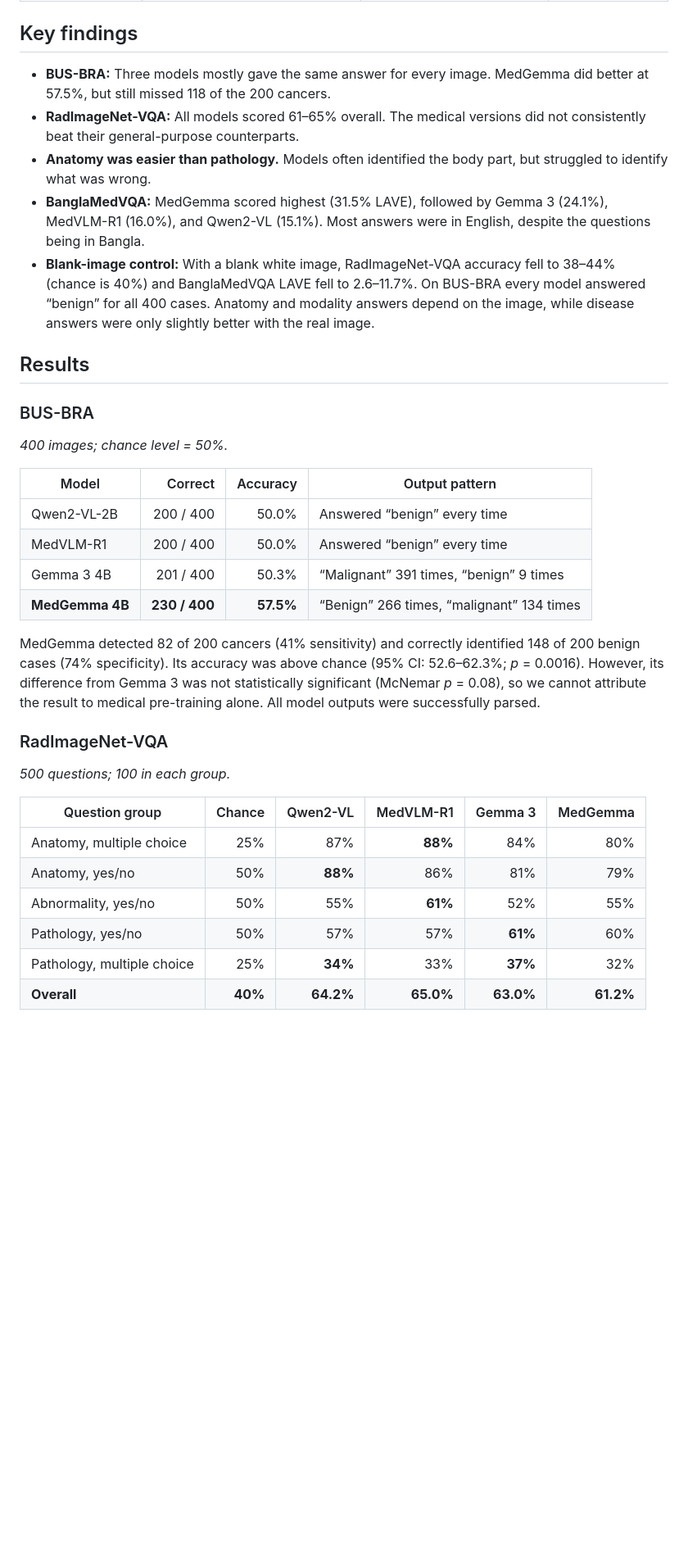
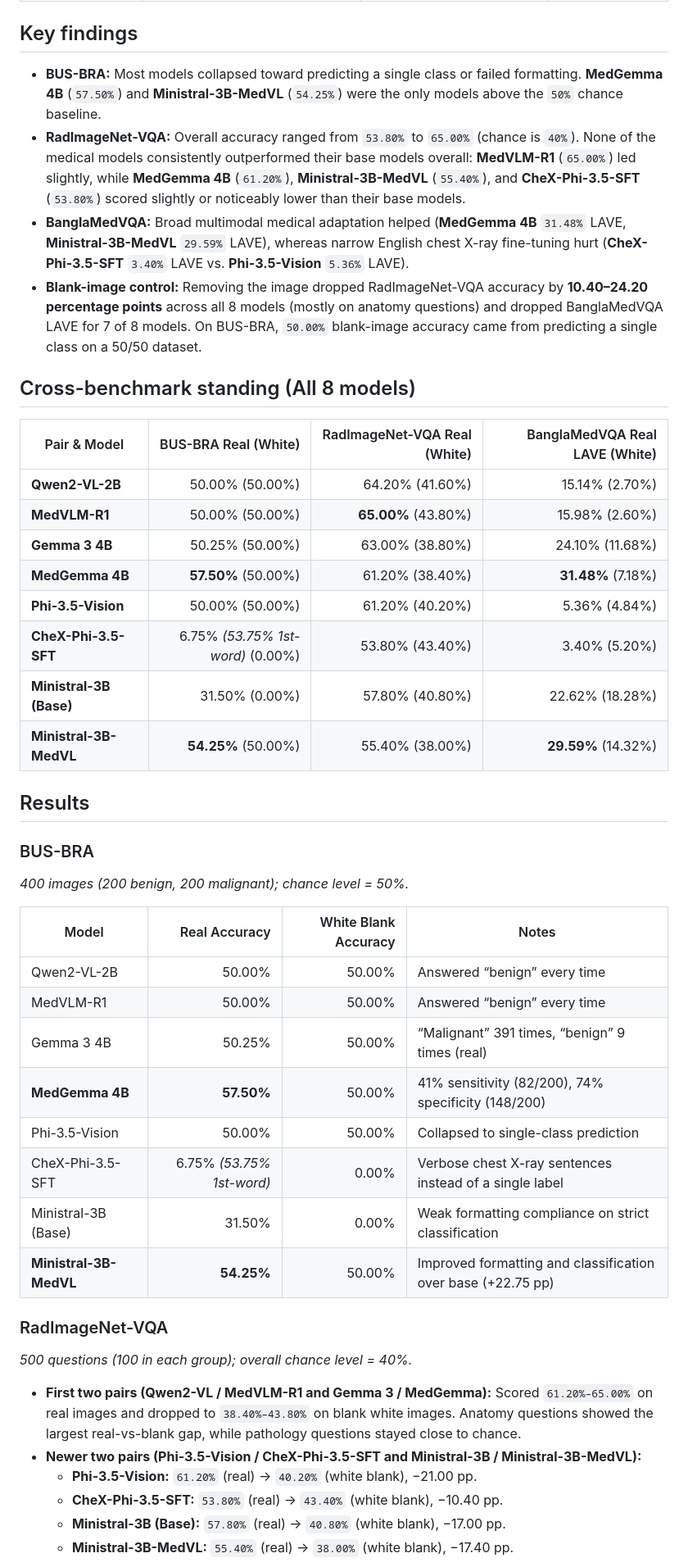
Before and after one commit to Monajir/Zero-Shot-VLM-Benchmark-on-BUS-BRA-and-RadImageNet-VQA, a Markdown page: README.md, the part around one of its changes. Shown at 82% size. Rendered like a GitHub page; blank space fills up the shorter version.

```diff
--- a/README.md
+++ b/README.md
@@ -17,37 +19,49 @@ We compared two model pairs across three datasets.
 
 ## Key findings
 
-- **BUS-BRA:** Three models mostly gave the same answer for every image. MedGemma did better at 57.5%, but still missed 118 of the 200 cancers.
-- **RadImageNet-VQA:** All models scored 61–65% overall. The medical versions did not consistently beat their general-purpose counterparts.
-- **Anatomy was easier than pathology.** Models often identified the body part, but struggled to identify what was wrong.
-- **BanglaMedVQA:** MedGemma scored highest (31.5% LAVE), followed by Gemma 3 (24.1%), MedVLM-R1 (16.0%), and Qwen2-VL (15.1%). Most answers were in English, despite the questions being in Bangla.
-- **Blank-image control:** With a blank white image, RadImageNet-VQA accuracy fell to 38–44% (chance is 40%) and BanglaMedVQA LAVE fell to 2.6–11.7%. On BUS-BRA every model answered “benign” for all 400 cases. Anatomy and modality answers depend on the image, while disease answers were only slightly better with the real image.
+- **BUS-BRA:** Most models collapsed toward predicting a single class or failed formatting. **MedGemma 4B** (`57.50%`) and **Ministral-3B-MedVL** (`54.25%`) were the only models above the `50%` chance baseline.
+- **RadImageNet-VQA:** Overall accuracy ranged from `53.80%` to `65.00%` (chance is `40%`). None of the medical models consistently outperformed their base models overall: **MedVLM-R1** (`65.00%`) led slightly, while **MedGemma 4B** (`61.20%`), **Ministral-3B-MedVL** (`55.40%`), and **CheX-Phi-3.5-SFT** (`53.80%`) scored slightly or noticeably lower than their base models.
+- **BanglaMedVQA:** Broad multimodal medical adaptation helped (**MedGemma 4B** `31.48%` LAVE, **Ministral-3B-MedVL** `29.59%` LAVE), whereas narrow English chest X-ray fine-tuning hurt (**CheX-Phi-3.5-SFT** `3.40%` LAVE vs. **Phi-3.5-Vision** `5.36%` LAVE).
+- **Blank-image control:** Removing the image dropped RadImageNet-VQA accuracy by **10.40–24.20 percentage points** across all 8 models (mostly on anatomy questions) and dropped BanglaMedVQA LAVE for 7 of 8 models. On BUS-BRA, `50.00%` blank-image accuracy came from predicting a single class on a 50/50 dataset.
+
+## Cross-benchmark standing (All 8 models)
+
+| Pair & Model | BUS-BRA Real (White) | RadImageNet-VQA Real (White) | BanglaMedVQA Real LAVE (White) |
+|---|---:|---:|---:|
+| **Qwen2-VL-2B** | 50.00% (50.00%) | 64.20% (41.60%) | 15.14% (2.70%) |
+| **MedVLM-R1** | 50.00% (50.00%) | **65.00%** (43.80%) | 15.98% (2.60%) |
+| **Gemma 3 4B** | 50.25% (50.00%) | 63.00% (38.80%) | 24.10% (11.68%) |
+| **MedGemma 4B** | **57.50%** (50.00%) | 61.20% (38.40%) | **31.48%** (7.18%) |
+| **Phi-3.5-Vision** | 50.00% (50.00%) | 61.20% (40.20%) | 5.36% (4.84%) |
+| **CheX-Phi-3.5-SFT** | 6.75% *(53.75% 1st-word)* (0.00%) | 53.80% (43.40%) | 3.40% (5.20%) |
+| **Ministral-3B (Base)** | 31.50% (0.00%) | 57.80% (40.80%) | 22.62% (18.28%) |
+| **Ministral-3B-MedVL** | **54.25%** (50.00%) | 55.40% (38.00%) | **29.59%** (14.32%) |
 
 ## Results
 
 ### BUS-BRA
 
-*400 images; chance level = 50%.*
+*400 images (200 benign, 200 malignant); chance level = 50%.*
 
-| Model | Correct | Accuracy | Output pattern |
+| Model | Real Accuracy | White Blank Accuracy | Notes |
 |---|---:|---:|---|
-| Qwen2-VL-2B | 200 / 400 | 50.0% | Answered “benign” every time |
-| MedVLM-R1 | 200 / 400 | 50.0% | Answered “benign” every time |
-| Gemma 3 4B | 201 / 400 | 50.3% | “Malignant” 391 times, “benign” 9 times |
-| **MedGemma 4B** | **230 / 400** | **57.5%** | “Benign” 266 times, “malignant” 134 times |
-
-MedGemma detected 82 of 200 cancers (41% sensitivity) and correctly identified 148 of 200 benign cases (74% specificity). Its accuracy was above chance (95% CI: 52.6–62.3%; *p* = 0.0016). However, its difference from Gemma 3 was not statistically significant (McNemar *p* = 0.08), so we cannot attribute the result to medical pre-training alone. All model outputs were successfully parsed.
+| Qwen2-VL-2B | 50.00% | 50.00% | Answered “benign” every time |
+| MedVLM-R1 | 50.00% | 50.00% | Answered “benign” every time |
+| Gemma 3 4B | 50.25% | 50.00% | “Malignant” 391 times, “benign” 9 times (real) |
+| **MedGemma 4B** | **57.50%** | 50.00% | 41% sensitivity (82/200), 74% specificity (148/200) |
+| Phi-3.5-Vision | 50.00% | 50.00% | Collapsed to single-class prediction |
+| CheX-Phi-3.5-SFT | 6.75% *(53.75% 1st-word)* | 0.00% | Verbose chest X-ray sentences instead of a single label |
+| Ministral-3B (Base) | 31.50% | 0.00% | Weak formatting compliance on strict classification |
+| **Ministral-3B-MedVL** | **54.25%** | 50.00% | Improved formatting and classification over base (+22.75 pp) |
 
 ### RadImageNet-VQA
 
-*500 questions; 100 in each group.*
+*500 questions (100 in each group); overall chance level = 40%.*
 
-| Question group | Chance | Qwen2-VL | MedVLM-R1 | Gemma 3 | MedGemma |
-|---|---:|---:|---:|---:|---:|
-| Anatomy, multiple choice | 25% | 87% | **88%** | 84% | 80% |
-| Anatomy, yes/no | 50% | **88%** | 86% | 81% | 79% |
-| Abnormality, yes/no | 50% | 55% | **61%** | 52% | 55% |
-| Pathology, yes/no | 50% | 57% | 57% | **61%** | 60% |
-| Pathology, multiple choice | 25% | **34%** | 33% | **37%** | 32% |
-| **Overall** | **40%** | **64.2%** | **65.0%** | **63.0%** | **61.2%** |
+- **First two pairs (Qwen2-VL / MedVLM-R1 and Gemma 3 / MedGemma):** Scored `61.20%–65.00%` on real images and dropped to `38.40%–43.80%` on blank white images. Anatomy questions showed the largest real-vs-blank gap, while pathology questions stayed close to chance.
+- **Newer two pairs (Phi-3.5-Vision / CheX-Phi-3.5-SFT and Ministral-3B / Ministral-3B-MedVL):**
+  - **Phi-3.5-Vision:** `61.20%` (real) → `40.20%` (white blank), −21.00 pp.
+  - **CheX-Phi-3.5-SFT:** `53.80%` (real) → `43.40%` (white blank), −10.40 pp.
+  - **Ministral-3B (Base):** `57.80%` (real) → `40.80%` (white blank), −17.00 pp.
+  - **Ministral-3B-MedVL:** `55.40%` (real) → `38.00%` (white blank), −17.40 pp.
 
```
Also changed, not shown: other parts of README.md (+45 -92 lines), RESULTS_SUMMARY.md (added, +27 -0 lines), RadImageNet_VQA/fig7_all_eight_models.png (added).
